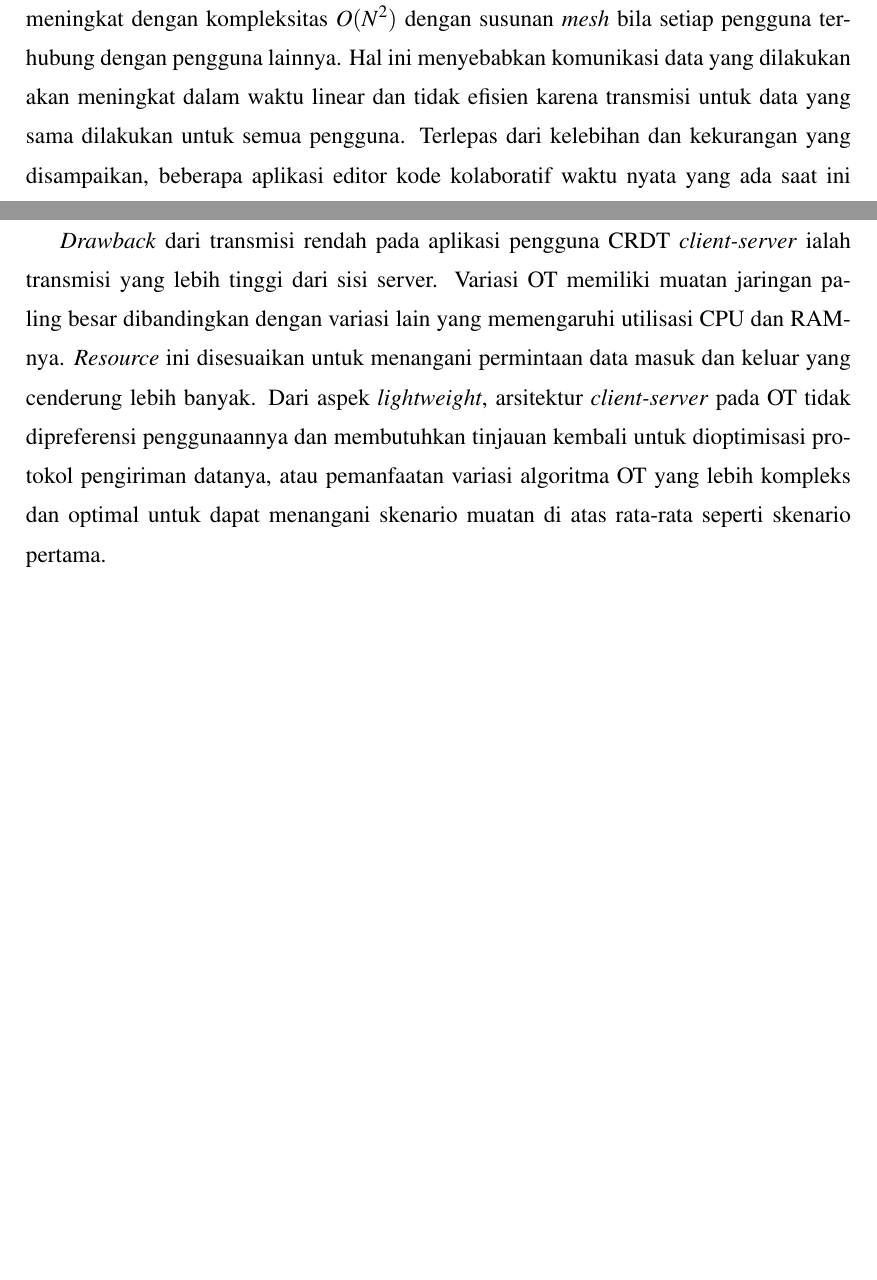
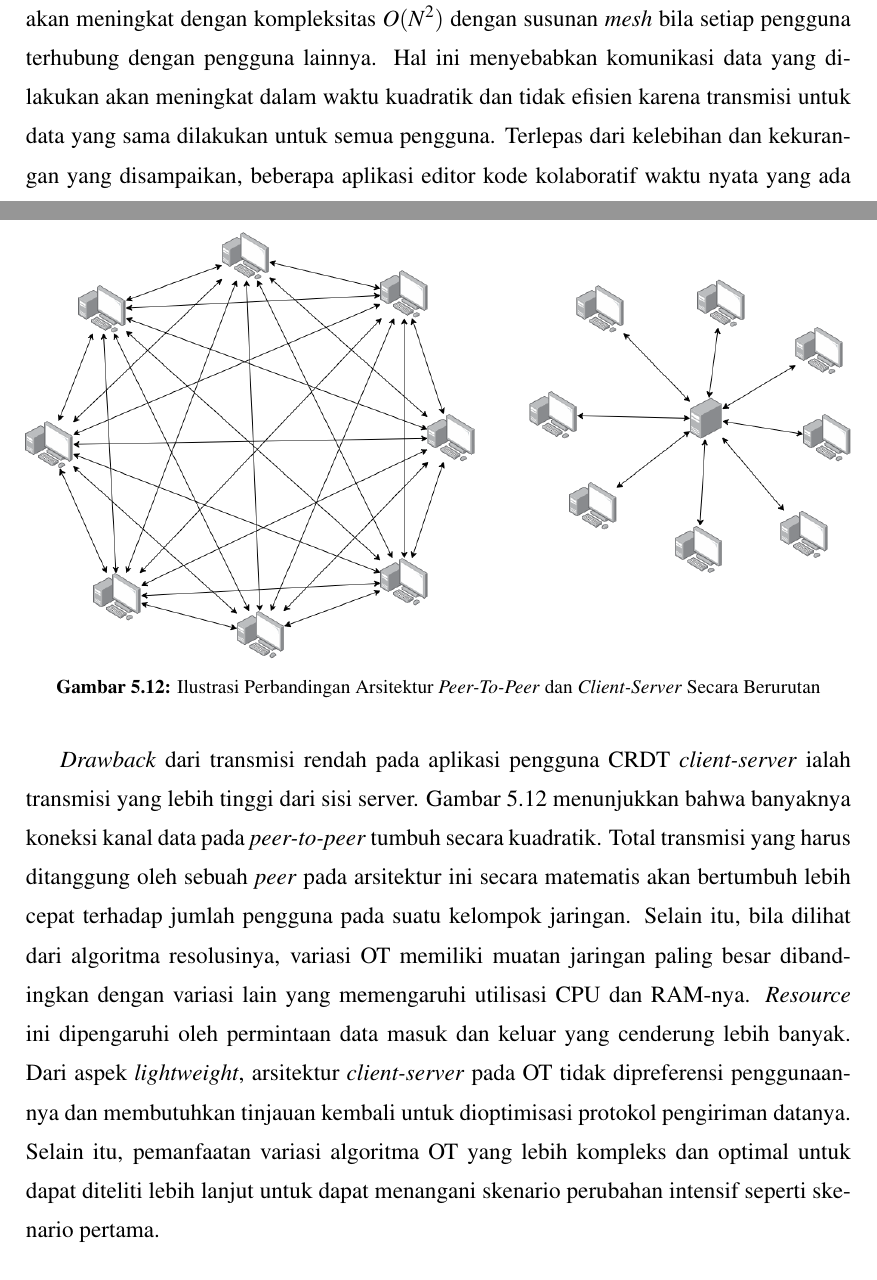
Before and after one commit to hockyy/skripsi, a LaTeX thesis (thesis.tex, which reads src/01-body/bab1.tex, src/01-body/bab5.tex): two parts of pages 22 and 72 of 82, joined at a grey line, cut so that both start at the same text. Compiled offline with pdfLaTeX.

Commit message:
Add comparation

```diff
--- a/src/01-body/bab1.tex
+++ b/src/01-body/bab1.tex
@@ -22,7 +22,7 @@ WebRTC juga mulai diteliti untuk dapat digunakan dalam berbagai kasus penggunaan
 
 Perkembangan struktur data yang disebut dengan \textit{conflict-free replicated data types} (CRDT) mulai menjadi alternatif untuk metode resolusi pada arsitektur \textit{peer-to-peer}. CRDT dikenalkan pada tahun 2006 dan mulai secara formal didefinisikan pada tahun 2011~\citep{Shapiro2011}. Struktur data ini digunakan pada komputasi sistem terdistribusi dan tidak membutuhkan koneksi yang selalu tersedia setiap saatnya bagi semua pengguna. Pada CRDT, resolusi dilakukan pada \textit{state} atau kondisi dokumen saat ini dan tidak melalui transformasi dari operasi-operasi penyuntingannya~\citep{CRDToverview1}. CRDT dapat pula digunakan pada arsitektur \textit{client-server}, dengan setiap resolusi diselesaikan pada server, dan perubahan akan di-\textit{broadcast} atau disebarkan pada setiap klien~\citep{Sun2019First}.
 
-Kedua arsitektur, yakni \textit{client-server} dan \textit{peer-to-peer} memiliki banyak keuntungan dan kerugian. Reliabilitas dan sumber daya yang terfokus pada server dapat menjadi terbatas, namun lebih stabil karena performanya yang dipersiapkan oleh pengembang. Di lain sisi, arsitektur \textit{peer-to-peer} dipertimbangkan karena mengurangi waktu \textit{overhead} dalam berkomunikasi antarpenggunanya karena berhubungan langsung dan tidak melalui server. Jaringan \textit{peer-to-peer} dapat bekerja secara optimal saat banyaknya pengguna dalam suatu jaringan kecil~\citep{leibnitz2007peer, maly2003comparison}. Namun sebaliknya, jumlah koneksi dalam jaringan akan meningkat dengan kompleksitas $O(N^2)$ dengan susunan \textit{mesh} bila setiap pengguna terhubung dengan pengguna lainnya. Hal ini menyebabkan komunikasi data yang dilakukan akan meningkat dalam waktu linear dan tidak efisien karena transmisi untuk data yang sama dilakukan untuk semua pengguna. Terlepas dari kelebihan dan kekurangan yang disampaikan, beberapa aplikasi editor kode kolaboratif waktu nyata yang ada saat ini dikembangkan dengan arsitektur tertentu sesuai dengan kebutuhannya. Misalnya terdapat editor kode Atom dengan \textit{plugin} Teletype, Brackets, dan JetBrains Code With Me yang berbasis \textit{peer-to-peer}, atau pun codecollab, codeshare, dan Google Docs yang berbasis \textit{client-server}.
+Kedua arsitektur, yakni \textit{client-server} dan \textit{peer-to-peer} memiliki banyak keuntungan dan kerugian. Reliabilitas dan sumber daya yang terfokus pada server dapat menjadi terbatas, namun lebih stabil karena performanya yang dipersiapkan oleh pengembang. Di lain sisi, arsitektur \textit{peer-to-peer} dipertimbangkan karena mengurangi waktu \textit{overhead} dalam berkomunikasi antarpenggunanya karena berhubungan langsung dan tidak melalui server. Jaringan \textit{peer-to-peer} dapat bekerja secara optimal saat banyaknya pengguna dalam suatu jaringan kecil~\citep{leibnitz2007peer, maly2003comparison}. Namun sebaliknya, jumlah koneksi dalam jaringan akan meningkat dengan kompleksitas $O(N^2)$ dengan susunan \textit{mesh} bila setiap pengguna terhubung dengan pengguna lainnya. Hal ini menyebabkan komunikasi data yang dilakukan akan meningkat dalam waktu kuadratik dan tidak efisien karena transmisi untuk data yang sama dilakukan untuk semua pengguna. Terlepas dari kelebihan dan kekurangan yang disampaikan, beberapa aplikasi editor kode kolaboratif waktu nyata yang ada saat ini dikembangkan dengan arsitektur tertentu sesuai dengan kebutuhannya. Misalnya terdapat editor kode Atom dengan \textit{plugin} Teletype, Brackets, dan JetBrains Code With Me yang berbasis \textit{peer-to-peer}, atau pun codecollab, codeshare, dan Google Docs yang berbasis \textit{client-server}.
 
 Editor kode kolaboratif lebih lanjut dapat dikembangkan menjadi suatu \textit{environment} yang membolehkan kolaborasi untuk digunakan dalam pemrograman kompetitif. Pemrograman kompetitif merupakan cabang olahraga pemrograman yang diperlombakan secara individu atau berkelompok untuk mengerjakan soal komputasional dengan batasan waktu dan memori tertentu. Pada pemrograman kompetitif, kode yang diedit umumnya bersifat sebuah berkas tunggal (\textit{single file}), yang dapat dikompilasi atau dijalankan tersendiri. Beberapa bahasa yang umum digunakan antara lain C, C++, Python, dan Java. Penelitian ini akan membahas pengembangan sebuah aplikasi editor kode, akses kompilator, dan \textit{shell} kolaboratif yang mendukung fitur pemrograman bersama dalam waktu nyata untuk setiap pengguna dalam sebuah jaringan. Penelitian ini juga menunjukkan hasil analisis \textit{benchmarking} performa PeerToCP yang menggunakan metode resolusi \textit{operational transformation} berbasis \textit{client-server}, struktur data CRDT berbasis arsitektur \textit{peer-to-peer}, serta struktur data CRDT pula, namun berbasis \textit{client-server}.
 
--- a/src/01-body/bab5.tex
+++ b/src/01-body/bab5.tex
@@ -224,4 +224,12 @@ Pada gambar ilustrasi~\ref{fig:compare}, apabila klien A melakukan sinkronisasi
 
 Dalam beberapa referensi implementasi, penyimpanan dokumen pada arsitektur \textit{client-server} dapat ditambahkan juga dengan basis data eksternal untuk dapat menampung lebih banyak dokumen pada suatu kelompok jaringan. Dalam eksperimen ini, basis data pada setiap variasi tidak menggunakan teknologi pihak ketiga dan hanya menggunakan struktur data bawaan sederhana pada server. Sementara pada arsitektur \textit{client-server}, persistensi dokumen dapat dilakukan dengan menyimpan dokumen pada penyimpanan lokal pada setiap \textit{peers}.
 
-\textit{Drawback} dari transmisi rendah pada aplikasi pengguna CRDT \textit{client-server} ialah transmisi yang lebih tinggi dari sisi server. Variasi OT memiliki muatan jaringan paling besar dibandingkan dengan variasi lain yang memengaruhi utilisasi CPU dan RAM-nya. \textit{Resource} ini disesuaikan untuk menangani permintaan data masuk dan keluar yang cenderung lebih banyak. Dari aspek \textit{lightweight}, arsitektur \textit{client-server} pada OT tidak dipreferensi penggunaannya dan membutuhkan tinjauan kembali untuk dioptimisasi protokol pengiriman datanya, atau pemanfaatan variasi algoritma OT yang lebih kompleks dan optimal untuk dapat menangani skenario muatan di atas rata-rata seperti skenario pertama.
+
+\begin{figure}
+ \centering
+ \includegraphics[width=15cm]{./assets/skripsi/Compare}
+ \caption{Ilustrasi Perbandingan Arsitektur \textit{Peer-To-Peer} dan \textit{Client-Server} Secara Berurutan}
+ \label{fig:compare}
+\end{figure}
+
+\textit{Drawback} dari transmisi rendah pada aplikasi pengguna CRDT \textit{client-server} ialah transmisi yang lebih tinggi dari sisi server. Gambar~\ref{fig:compare} menunjukkan bahwa banyaknya koneksi kanal data pada \textit{peer-to-peer} tumbuh secara kuadratik. Total transmisi yang harus ditanggung oleh sebuah \textit{peer} pada arsitektur ini secara matematis akan bertumbuh lebih cepat terhadap jumlah pengguna pada suatu kelompok jaringan. Selain itu, bila dilihat dari algoritma resolusinya, variasi OT memiliki muatan jaringan paling besar dibandingkan dengan variasi lain yang memengaruhi utilisasi CPU dan RAM-nya. \textit{Resource} ini dipengaruhi oleh permintaan data masuk dan keluar yang cenderung lebih banyak. Dari aspek \textit{lightweight}, arsitektur \textit{client-server} pada OT tidak dipreferensi penggunaannya dan membutuhkan tinjauan kembali untuk dioptimisasi protokol pengiriman datanya. Selain itu, pemanfaatan variasi algoritma OT yang lebih kompleks dan optimal untuk dapat diteliti lebih lanjut untuk dapat menangani skenario perubahan intensif seperti skenario pertama.
```
Also changed, not shown: assets/skripsi/Compare.png, thesis.pdf, src/01-body/bab5.tex (6 more changed lines).
